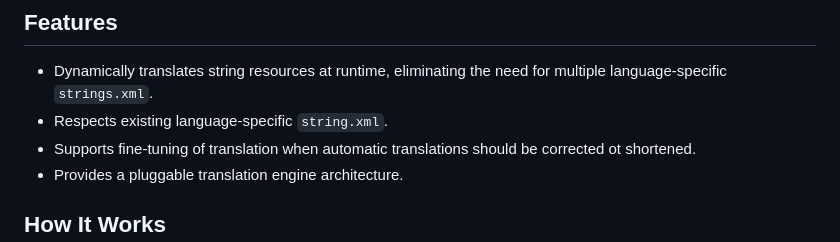
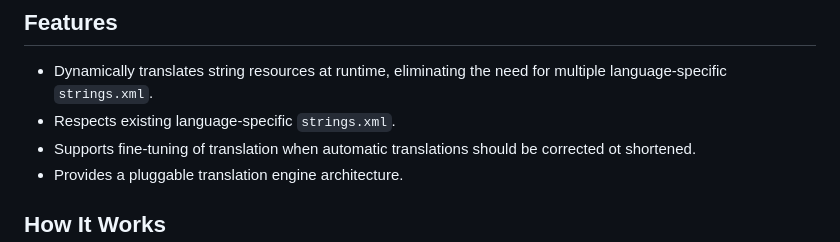
Before and after one commit to izivkov/DynamicResourceTranslator, a Markdown page: README.md, the part around one of its changes. Rendered like a GitHub page.

```diff
--- a/README.md
+++ b/README.md
@@ -26,7 +26,7 @@ res/
 ## Features
 
 - Dynamically translates string resources at runtime, eliminating the need for multiple language-specific `strings.xml`.
-- Respects existing language-specific `string.xml`.
+- Respects existing language-specific `strings.xml`.
 - Supports fine-tuning of translation when automatic translations should be corrected ot shortened.
 - Provides a pluggable translation engine architecture.
 
```
Also changed, not shown: other parts of README.md (+4 -4 lines).
